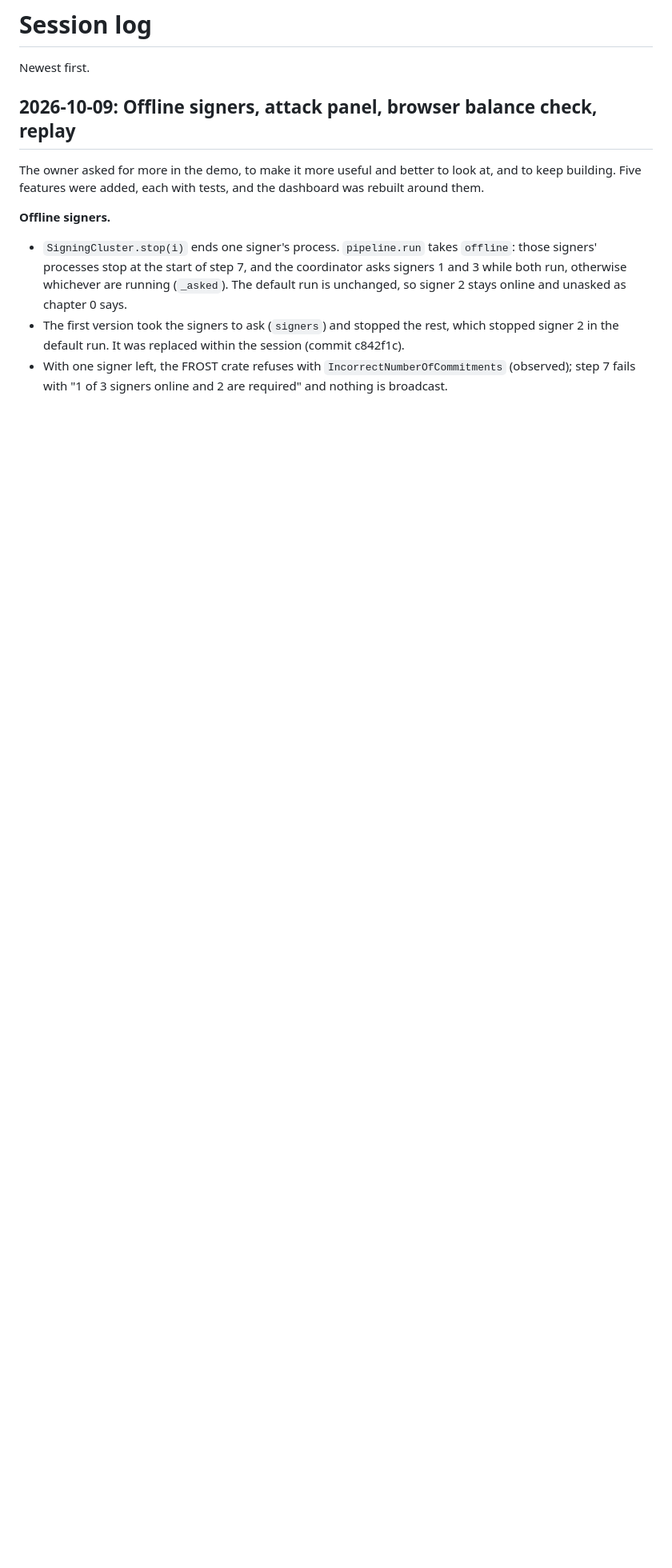
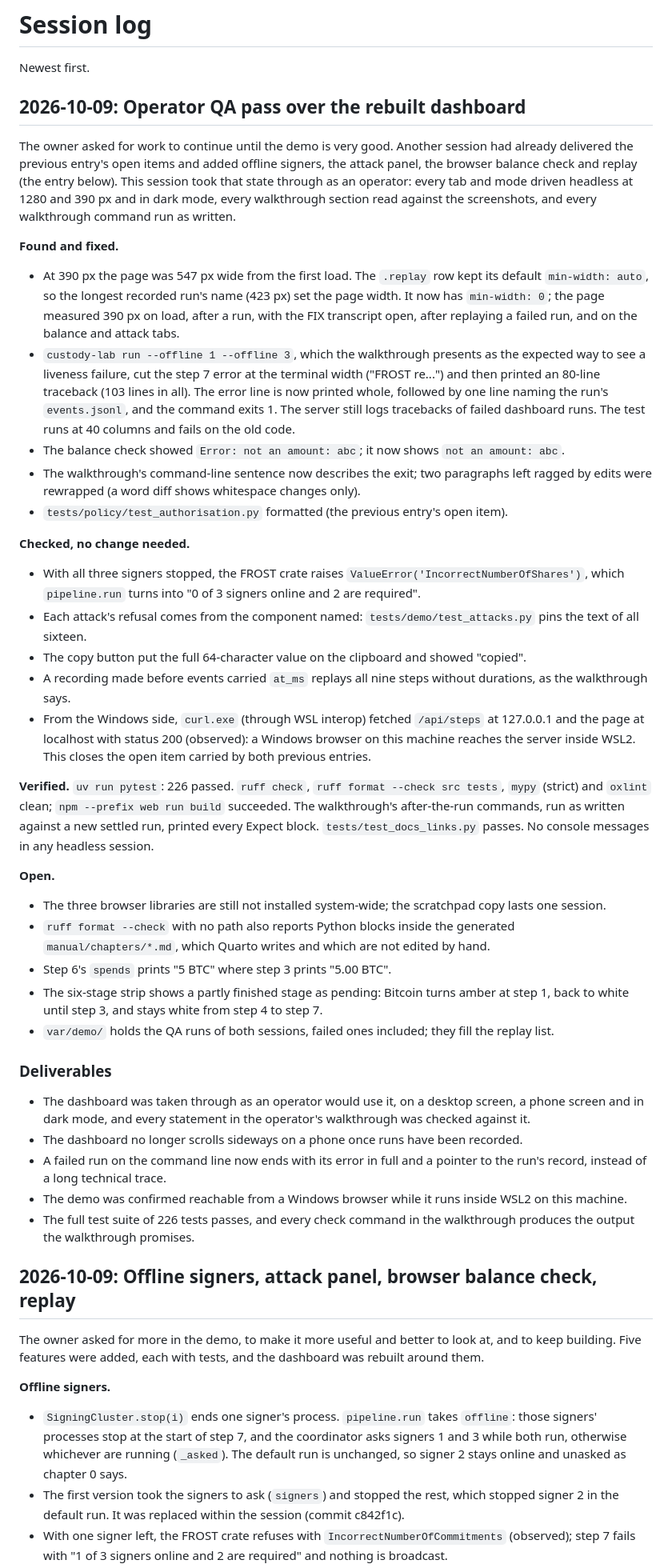
Before and after one commit to Esoterics611/custody-lab, a Markdown page: atlas/project/session-log.md, the part around the change. Shown at 80% size. Rendered like a GitHub page; blank space fills up the shorter version.

Commit message:
Log the operator QA pass

```diff
--- a/atlas/project/session-log.md
+++ b/atlas/project/session-log.md
@@ -1,6 +1,68 @@
 # Session log
 
 Newest first.
+
+## 2026-10-09: Operator QA pass over the rebuilt dashboard
+
+The owner asked for work to continue until the demo is very good. Another session had already
+delivered the previous entry's open items and added offline signers, the attack panel, the
+browser balance check and replay (the entry below). This session took that state through as an
+operator: every tab and mode driven headless at 1280 and 390 px and in dark mode, every
+walkthrough section read against the screenshots, and every walkthrough command run as written.
+
+**Found and fixed.**
+- At 390 px the page was 547 px wide from the first load. The `.replay` row kept its default
+  `min-width: auto`, so the longest recorded run's name (423 px) set the page width. It now has
+  `min-width: 0`; the page measured 390 px on load, after a run, with the FIX transcript open,
+  after replaying a failed run, and on the balance and attack tabs.
+- `custody-lab run --offline 1 --offline 3`, which the walkthrough presents as the expected way to
+  see a liveness failure, cut the step 7 error at the terminal width ("FROST re...") and then
+  printed an 80-line traceback (103 lines in all). The error line is now printed whole, followed
+  by one line naming the run's `events.jsonl`, and the command exits 1. The server still logs
+  tracebacks of failed dashboard runs. The test runs at 40 columns and fails on the old code.
+- The balance check showed `Error: not an amount: abc`; it now shows `not an amount: abc`.
+- The walkthrough's command-line sentence now describes the exit; two paragraphs left ragged by
+  edits were rewrapped (a word diff shows whitespace changes only).
+- `tests/policy/test_authorisation.py` formatted (the previous entry's open item).
+
+**Checked, no change needed.**
+- With all three signers stopped, the FROST crate raises `ValueError('IncorrectNumberOfShares')`,
+  which `pipeline.run` turns into "0 of 3 signers online and 2 are required".
+- Each attack's refusal comes from the component named: `tests/demo/test_attacks.py` pins the
+  text of all sixteen.
+- The copy button put the full 64-character value on the clipboard and showed "copied".
+- A recording made before events carried `at_ms` replays all nine steps without durations, as the
+  walkthrough says.
+- From the Windows side, `curl.exe` (through WSL interop) fetched `/api/steps` at 127.0.0.1 and the
+  page at localhost with status 200 (observed): a Windows browser on this machine reaches the
+  server inside WSL2. This closes the open item carried by both previous entries.
+
+**Verified.** `uv run pytest`: 226 passed. `ruff check`, `ruff format --check src tests`, `mypy`
+(strict) and `oxlint` clean; `npm --prefix web run build` succeeded. The walkthrough's
+after-the-run commands, run as written against a new settled run, printed every Expect block.
+`tests/test_docs_links.py` passes. No console messages in any headless session.
+
+**Open.**
+- The three browser libraries are still not installed system-wide; the scratchpad copy lasts one
+  session.
+- `ruff format --check` with no path also reports Python blocks inside the generated
+  `manual/chapters/*.md`, which Quarto writes and which are not edited by hand.
+- Step 6's `spends` prints "5 BTC" where step 3 prints "5.00 BTC".
+- The six-stage strip shows a partly finished stage as pending: Bitcoin turns amber at step 1,
+  back to white until step 3, and stays white from step 4 to step 7.
+- `var/demo/` holds the QA runs of both sessions, failed ones included; they fill the replay list.
+
+### Deliverables
+
+- The dashboard was taken through as an operator would use it, on a desktop screen, a phone screen
+  and in dark mode, and every statement in the operator's walkthrough was checked against it.
+- The dashboard no longer scrolls sideways on a phone once runs have been recorded.
+- A failed run on the command line now ends with its error in full and a pointer to the run's
+  record, instead of a long technical trace.
+- The demo was confirmed reachable from a Windows browser while it runs inside WSL2 on this
+  machine.
+- The full test suite of 226 tests passes, and every check command in the walkthrough produces
+  the output the walkthrough promises.
 
 ## 2026-10-09: Offline signers, attack panel, browser balance check, replay
 
```
